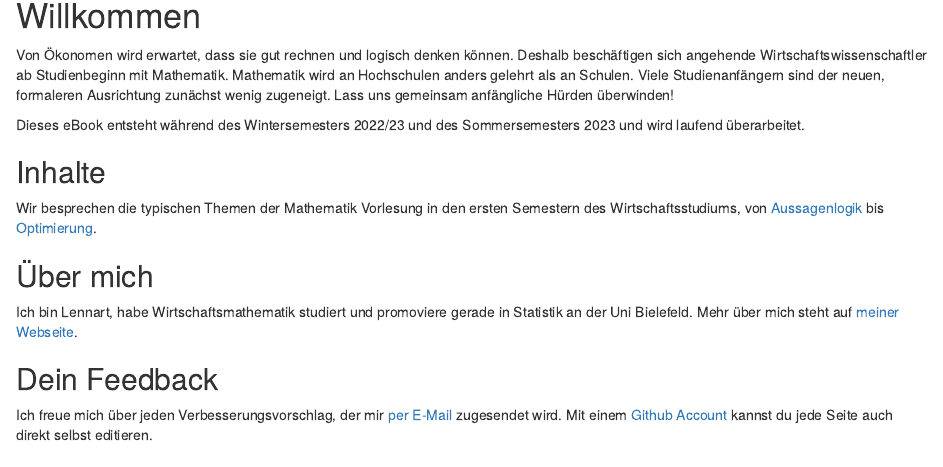
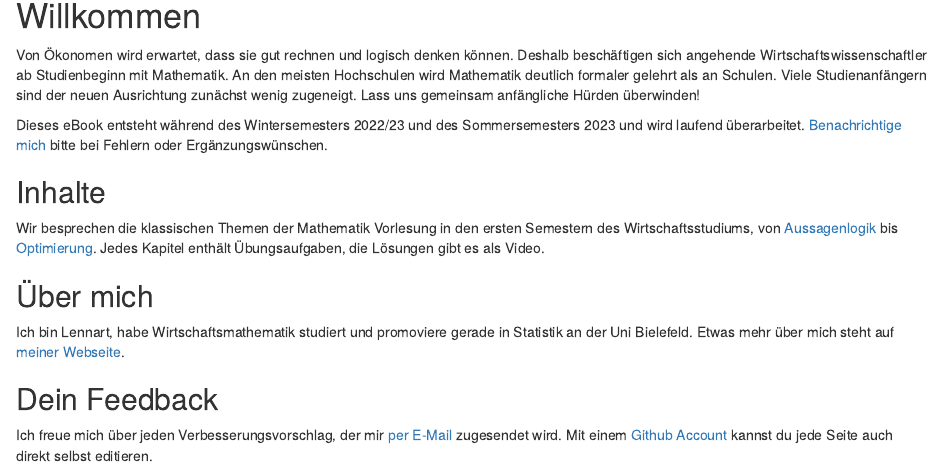
Before and after one commit to loelschlaeger/mathe_fuer_wiwis, an R Markdown document (index.Rmd): the page in a window 1100 px wide, from 150 px down. Rendered offline with R 4.5, knitr and Pandoc, with nearby package versions; drawn as R Markdown's standard HTML page in place of the format the file asks for.

Commit message:
Updated text on homepage

```diff
--- a/index.Rmd
+++ b/index.Rmd
@@ -11,19 +11,19 @@ url: https://loelschaeger.de/mathe_fuer_wiwis
 
 # Willkommen {-}
 
-Von Ökonomen wird erwartet, dass sie gut rechnen und logisch denken können. Deshalb beschäftigen sich angehende Wirtschaftswissenschaftler ab Studienbeginn mit Mathematik. Mathematik wird an Hochschulen anders gelehrt als an Schulen. Viele Studienanfängern sind der neuen, formaleren Ausrichtung zunächst wenig zugeneigt. Lass uns gemeinsam anfängliche Hürden überwinden!
+Von Ökonomen wird erwartet, dass sie gut rechnen und logisch denken können. Deshalb beschäftigen sich angehende Wirtschaftswissenschaftler ab Studienbeginn mit Mathematik. An den meisten Hochschulen wird Mathematik deutlich formaler gelehrt als an Schulen. Viele Studienanfängern sind der neuen Ausrichtung zunächst wenig zugeneigt. Lass uns gemeinsam anfängliche Hürden überwinden!
 
 ::: {.rmdwarning}
-Dieses eBook entsteht während des Wintersemesters 2022/23 und des Sommersemesters 2023 und wird laufend überarbeitet.
+Dieses eBook entsteht während des Wintersemesters 2022/23 und des Sommersemesters 2023 und wird laufend überarbeitet. [Benachrichtige mich](#dein-feedback) bitte bei Fehlern oder Ergänzungswünschen.
 :::
 
 ## Inhalte {-}
 
-Wir besprechen die typischen Themen der Mathematik Vorlesung in den ersten Semestern des Wirtschaftsstudiums, von [Aussagenlogik](aussagenlogik.html) bis [Optimierung](optimierung.html).
+Wir besprechen die klassischen Themen der Mathematik Vorlesung in den ersten Semestern des Wirtschaftsstudiums, von [Aussagenlogik](aussagenlogik.html) bis [Optimierung](optimierung.html). Jedes Kapitel enthält Übungsaufgaben, die Lösungen gibt es als Video.
 
 ## Über mich {-}
 
-Ich bin Lennart, habe Wirtschaftsmathematik studiert und promoviere gerade in Statistik an der Uni Bielefeld. Mehr über mich steht auf [meiner Webseite](https://loelschlaeger.de/).
+Ich bin Lennart, habe Wirtschaftsmathematik studiert und promoviere gerade in Statistik an der Uni Bielefeld. Etwas mehr über mich steht auf [meiner Webseite](https://loelschlaeger.de/).
 
 ## Dein Feedback {-}
 
```
